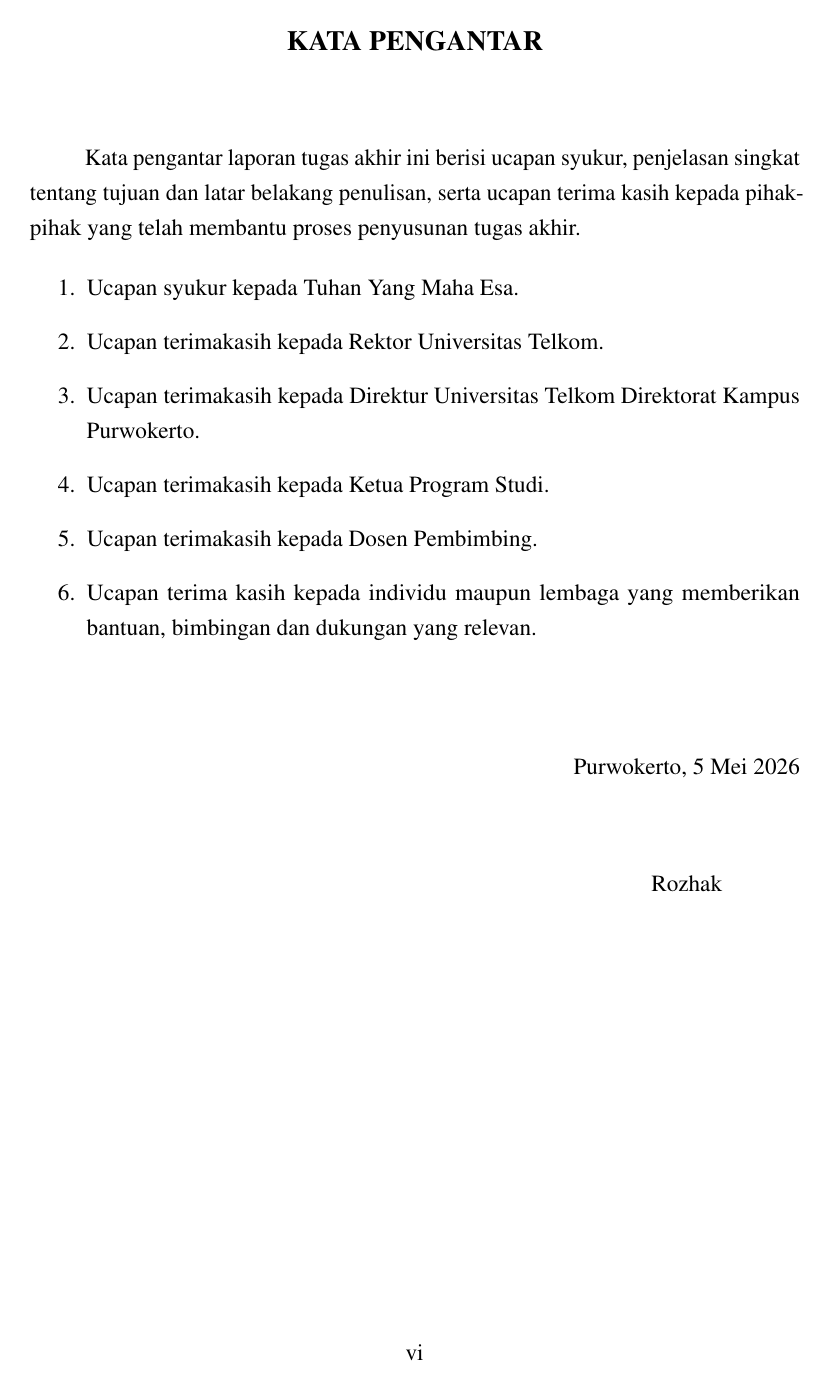
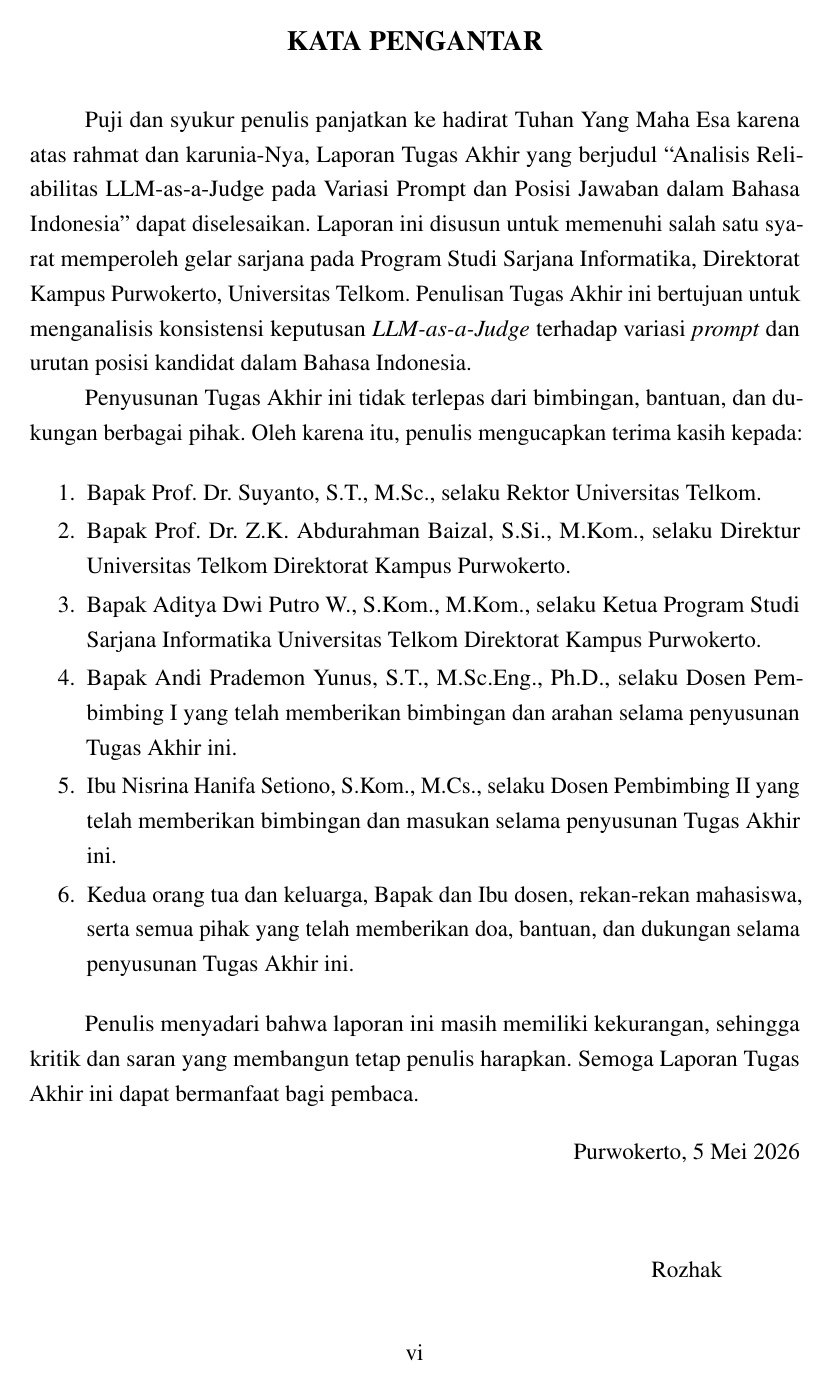
Before and after one commit to RozhakDev/LLMReliability, a LaTeX book (Laporan/Main.tex, which reads Laporan/BagianAwal/KataPengantar.tex, Laporan/Pengaturan/DataIdentitas.tex): page 6 of 50. Compiled offline with pdfLaTeX.

```diff
--- a/Laporan/BagianAwal/KataPengantar.tex
+++ b/Laporan/BagianAwal/KataPengantar.tex
@@ -4,20 +4,24 @@
 \begin{center}
 \textbf{\large KATA PENGANTAR}\\
 \end{center}
-\vspace{1cm}
+\vspace{0.3cm}
 
-Kata pengantar laporan tugas akhir ini berisi ucapan syukur, penjelasan singkat tentang tujuan dan latar belakang penulisan, serta ucapan terima kasih kepada pihak-pihak yang telah membantu proses penyusunan tugas akhir.
+Puji dan syukur penulis panjatkan ke hadirat Tuhan Yang Maha Esa karena atas rahmat dan karunia-Nya, Laporan Tugas Akhir yang berjudul ``\Title'' dapat diselesaikan. Laporan ini disusun untuk memenuhi salah satu syarat memperoleh gelar sarjana pada Program Studi Sarjana \Prodi, Direktorat Kampus Purwokerto, Universitas Telkom. Penulisan Tugas Akhir ini bertujuan untuk menganalisis konsistensi keputusan \textit{LLM-as-a-Judge} terhadap variasi \textit{prompt} dan urutan posisi kandidat dalam Bahasa Indonesia.
 
-\begin{enumerate}
-    \item Ucapan syukur kepada Tuhan Yang Maha Esa.
-    \item Ucapan terimakasih kepada Rektor Universitas Telkom.
-    \item Ucapan terimakasih kepada Direktur Universitas Telkom Direktorat Kampus Purwokerto.
-    \item Ucapan terimakasih kepada Ketua Program Studi.
-    \item Ucapan terimakasih kepada Dosen Pembimbing.
-    \item Ucapan terima kasih kepada individu maupun lembaga yang memberikan bantuan, bimbingan dan dukungan yang relevan.
+Penyusunan Tugas Akhir ini tidak terlepas dari bimbingan, bantuan, dan dukungan berbagai pihak. Oleh karena itu, penulis mengucapkan terima kasih kepada:
+
+\begin{enumerate}\setlength{\itemsep}{2pt}\setlength{\parskip}{0pt}
+    \item Bapak Prof. Dr. Suyanto, S.T., M.Sc., selaku Rektor Universitas Telkom.
+    \item Bapak Prof. Dr. Z.K. Abdurahman Baizal, S.Si., M.Kom., selaku Direktur Universitas Telkom Direktorat Kampus Purwokerto.
+    \item Bapak Aditya Dwi Putro W., S.Kom., M.Kom., selaku Ketua Program Studi Sarjana \Prodi\ Universitas Telkom Direktorat Kampus Purwokerto.
+    \item Bapak Andi Prademon Yunus, S.T., M.Sc.Eng., Ph.D., selaku Dosen Pembimbing I yang telah memberikan bimbingan dan arahan selama penyusunan Tugas Akhir ini.
+    \item Ibu Nisrina Hanifa Setiono, S.Kom., M.Cs., selaku Dosen Pembimbing II yang telah memberikan bimbingan dan masukan selama penyusunan Tugas Akhir ini.
+    \item Kedua orang tua dan keluarga, Bapak dan Ibu dosen, rekan-rekan mahasiswa, serta semua pihak yang telah memberikan doa, bantuan, dan dukungan selama penyusunan Tugas Akhir ini.
 \end{enumerate}
 
-\vspace{1.5cm}
+Penulis menyadari bahwa laporan ini masih memiliki kekurangan, sehingga kritik dan saran yang membangun tetap penulis harapkan. Semoga Laporan Tugas Akhir ini dapat bermanfaat bagi pembaca.
+
+\vspace{0.5cm}
 
 \noindent\hfill
 \begin{tabular}{@{}c@{}}
--- a/Laporan/Pengaturan/DataIdentitas.tex
+++ b/Laporan/Pengaturan/DataIdentitas.tex
@@ -3,9 +3,9 @@
 % Data Mahasiswa dan Pembimbing
 % ------------------------------------------------------------------------------
 
-\title{Analisis Reliabilitas LLM-as-a-Judge pada Variasi Prompt dan Posisi Kandidat dalam Bahasa Indonesia}\let\Title\@title
+\title{Analisis Reliabilitas LLM-as-a-Judge pada Variasi Prompt dan Posisi Jawaban dalam Bahasa Indonesia}\let\Title\@title
 
-\newcommand{\EngTitle}{Reliability Analysis of LLM-as-a-Judge under Prompt and Candidate Position Variations in Indonesian}
+\newcommand{\EngTitle}{Reliability Analysis of LLM-as-a-Judge under Prompt and Answer Position Variations in Indonesian}
 
 \author{Rozhak}  \let\Author\@author
 \newcommand{\NIM}{2311102293}
```
Also changed, not shown: Laporan/AGENTS.md (+1 -1 lines), Laporan/Bab/Bab1_Pendahuluan.tex (+16 -16 lines), Laporan/Main.pdf, README.md.
